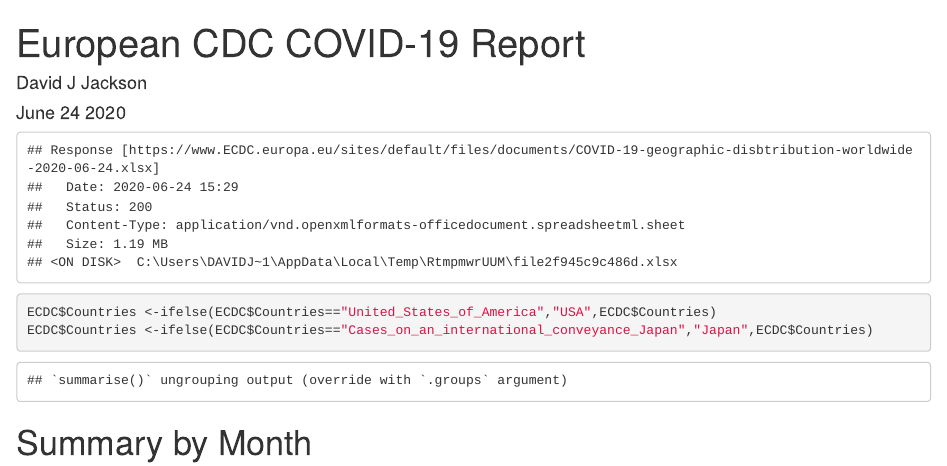
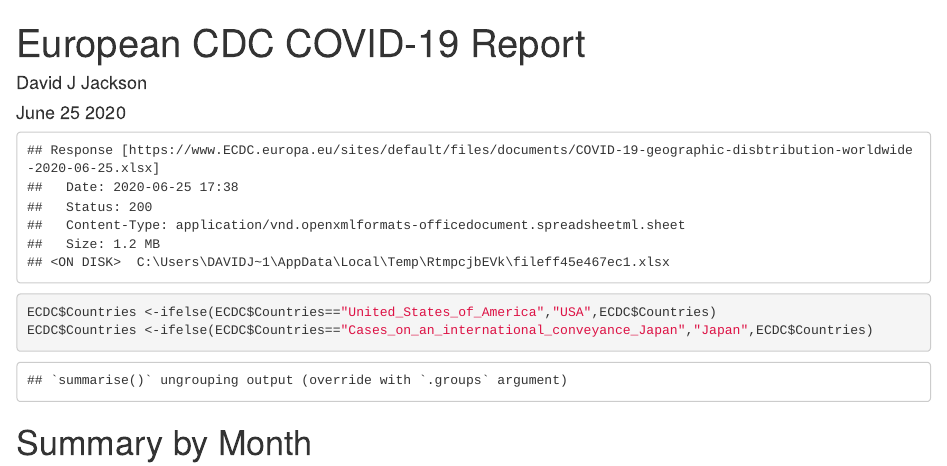
Before and after one commit to davidjayjackson/COVID-19-ECDC, an R Markdown document (ECDC-COVID.Rmd): the page in a window 1100 px wide, from its top. The pictures show the output file ECDC-COVID.html that the author committed with the source, opened offline; long lines of code are wrapped.

Commit message:
UPDATED JUNE 25, 2020

```diff
--- a/ECDC-COVID.Rmd
+++ b/ECDC-COVID.Rmd
@@ -1,7 +1,7 @@
 ---
 title: ' European CDC COVID-19 Report'
 author: "David J Jackson"
-date: "June  24 2020"
+date: "June  25 2020"
 output: html_document
 ---
 
```
Also changed, not shown: ECDC-COVID.html.
